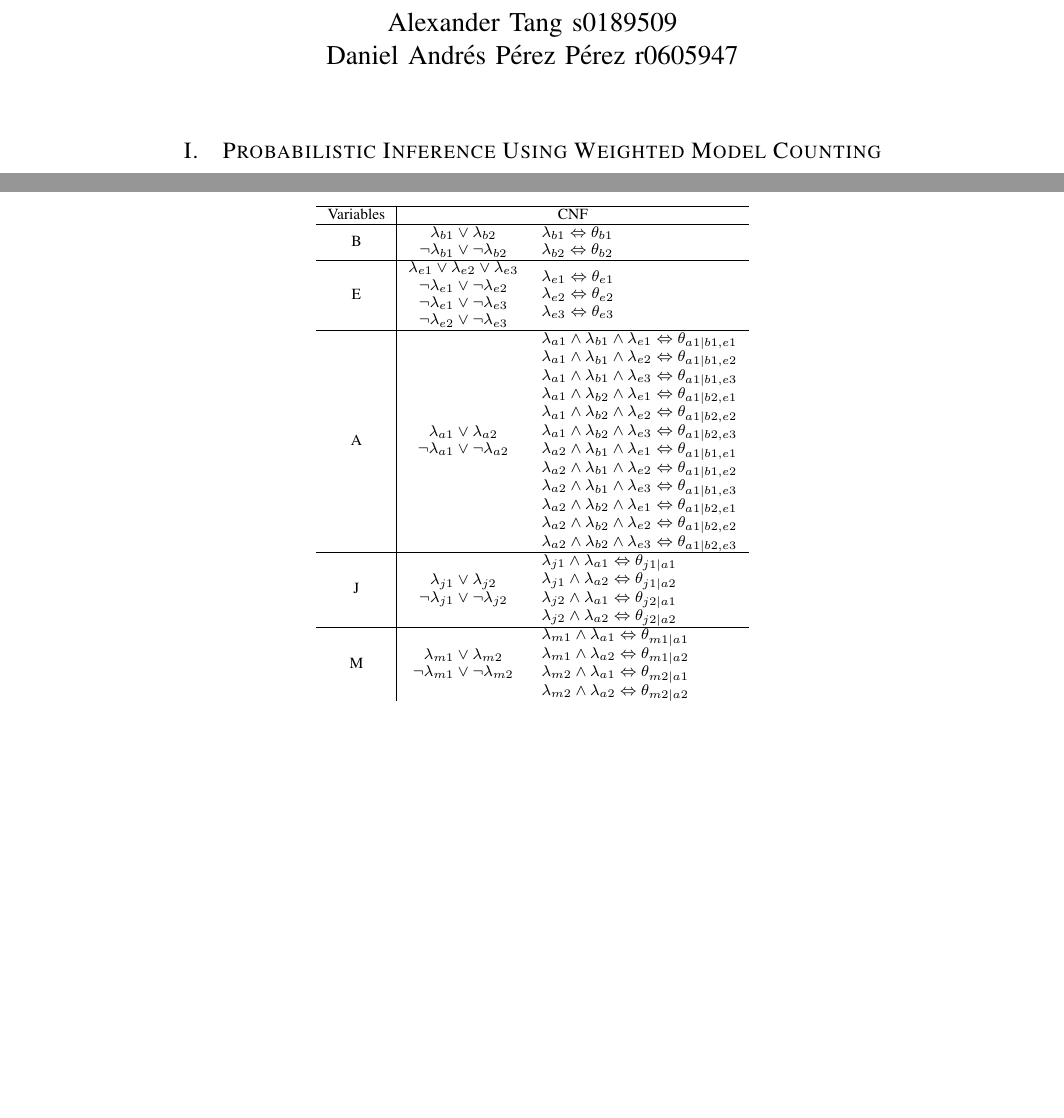
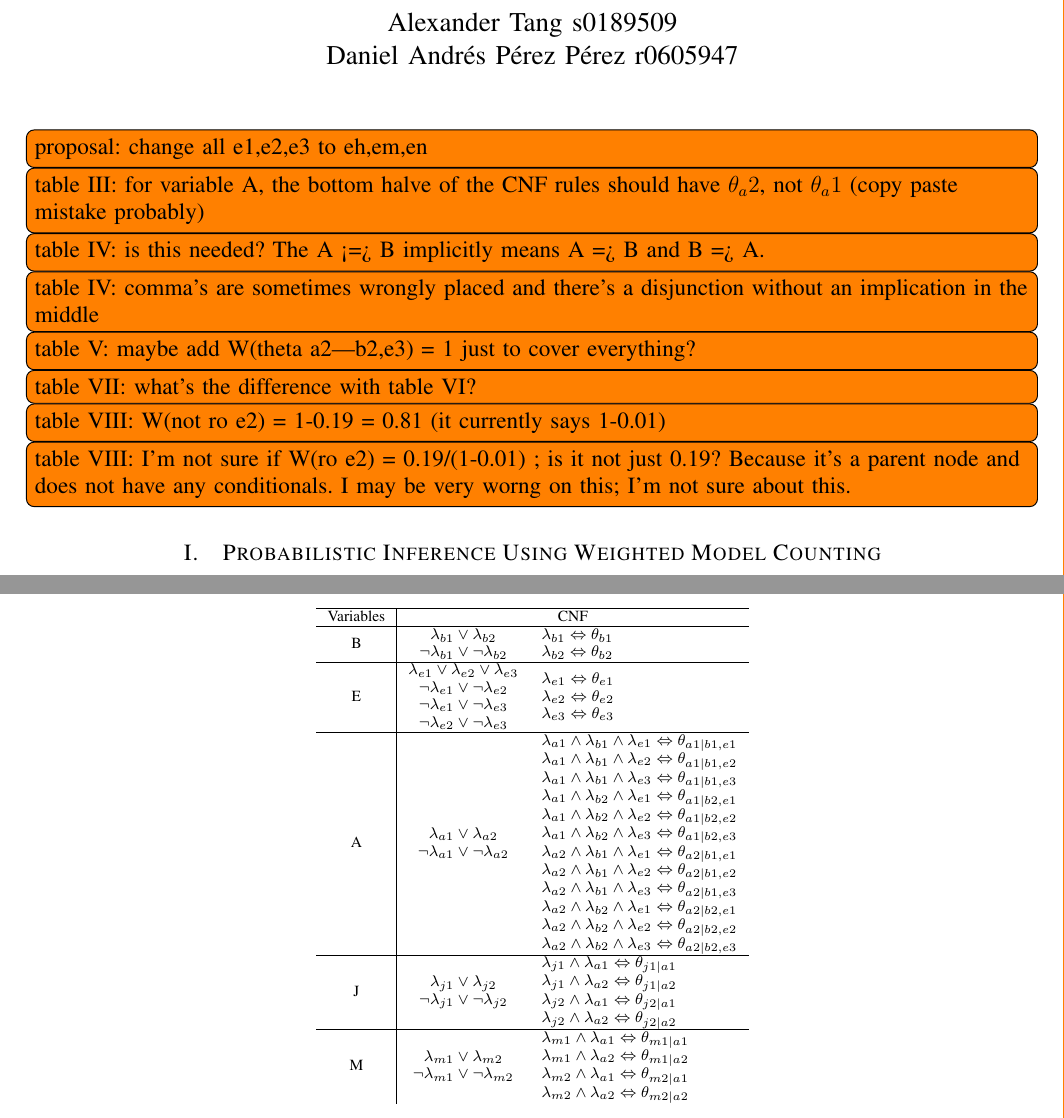
Before and after one commit to dapp1990/ProbabilisticProgramming, a LaTeX paper (InferenceSRLReport/InferenceSRLReport.tex, which reads InferenceSRLReport/Tables/cnfRepresentationEnc1.tex): two parts of pages 1 and 2 of 4, joined at a grey line, cut so that both start at the same text, the shorter picture padded with empty space. Compiled offline with pdfLaTeX.

Commit message:
Add todo items

```diff
--- a/InferenceSRLReport/InferenceSRLReport.tex
+++ b/InferenceSRLReport/InferenceSRLReport.tex
@@ -493,6 +493,16 @@
 % creates the second title. It will be ignored for other modes.
 \IEEEpeerreviewmaketitle
 
+\todo[inline]{proposal: change all e1,e2,e3 to eh,em,en}
+\todo[inline]{table III: for variable A, the bottom halve of the CNF rules should have \(\theta_a2\), not \(\theta_a1\) (copy paste mistake probably)}
+\todo[inline]{table IV: is this needed?  The A {<=>} B implicitly means A {=> B} and B {=>} A.}
+\todo[inline]{table IV: comma's are sometimes wrongly placed and there's a disjunction without an implication in the middle}
+\todo[inline]{table V: maybe add W(theta a2|b2,e3) = 1 just to cover everything?}
+\todo[inline]{table VII: what's the difference with table VI?}
+\todo[inline]{table VIII: W(not ro e2) = 1-0.19 = 0.81  (it currently says 1-0.01)}
+\todo[inline]{table VIII: I'm not sure if {W(ro e2) = 0.19/(1-0.01)} ; is it not just 0.19?  Because it's a parent node and does not have any conditionals.  I may be very worng on this; I'm not sure about this.}
+
+
 \section{Probabilistic Inference Using Weighted Model Counting}
     \subsection{PGM to CNF}
         \input{Sections/one}
--- a/InferenceSRLReport/Tables/cnfRepresentationEnc1.tex
+++ b/InferenceSRLReport/Tables/cnfRepresentationEnc1.tex
@@ -8,7 +8,7 @@ Variables & \multicolumn{2}{c}{CNF}
 B         & \begin{tabular}[c]{@{}c@{}}\(\lambda_{b1} \lor \lambda_{b2}\)\\ \(\neg\lambda_{b1} \lor \neg\lambda_{b2}\)\end{tabular}                                                                                                             & \begin{tabular}[c]{@{}l@{}}\(\lambda_{b1}\Leftrightarrow \theta_{b1}\)\\ \(\lambda_{b2}\Leftrightarrow \theta_{b2}\)\end{tabular}                                                                                                                                                                                                                                                                                                                                                                                                                                                                                                                                                                                                                                                                                                                                                                                                                                                                                                                                                                                                                                                                                                                                                                                         \\ \hline
 
 E         & \begin{tabular}[c]{@{}c@{}}\(\lambda_{e1} \lor \lambda_{e2} \lor \lambda_{e3}\)\\ \(\neg\lambda_{e1} \lor \neg\lambda_{e2}\)\\ \(\neg\lambda_{e1} \lor \neg\lambda_{e3}\)\\ \(\neg\lambda_{e2} \lor \neg\lambda_{e3}\)\end{tabular} & \begin{tabular}[c]{@{}l@{}}\(\lambda_{e1} \Leftrightarrow \theta_{e1}\)\\ \(\lambda_{e2} \Leftrightarrow \theta_{e2}\)\\ \(\lambda_{e3} \Leftrightarrow \theta_{e3}\)\end{tabular}                                                                                                                                                                                                                                                                                                                                                                                                                                                                                                                                                                                                                                                                                                                                                                                                                                                                                                                                                                                                                                                                                                                                        \\ \hline
-A         & \begin{tabular}[c]{@{}c@{}}\(\lambda_{a1} \lor \lambda_{a2}\)\\ \(\neg\lambda_{a1} \lor \neg\lambda_{a2}\)\end{tabular}                                                                                                             & \begin{tabular}[c]{@{}l@{}}\(\lambda_{a1}\land\lambda_{b1}\land\lambda_{e1}\Leftrightarrow\theta_{a1|b1,e1}\)\\ \(\lambda_{a1}\land\lambda_{b1}\land\lambda_{e2}\Leftrightarrow\theta_{a1|b1,e2}\)\\ \(\lambda_{a1}\land\lambda_{b1}\land\lambda_{e3}\Leftrightarrow\theta_{a1|b1,e3}\)\\ \(\lambda_{a1}\land\lambda_{b2}\land\lambda_{e1}\Leftrightarrow\theta_{a1|b2,e1}\)\\ \(\lambda_{a1}\land\lambda_{b2}\land\lambda_{e2}\Leftrightarrow\theta_{a1|b2,e2}\)\\ \(\lambda_{a1}\land\lambda_{b2}\land\lambda_{e3}\Leftrightarrow\theta_{a1|b2,e3}\)\\ \(\lambda_{a2}\land\lambda_{b1}\land\lambda_{e1}\Leftrightarrow\theta_{a1|b1,e1}\)\\ \(\lambda_{a2}\land\lambda_{b1}\land\lambda_{e2}\Leftrightarrow\theta_{a1|b1,e2}\)\\ \(\lambda_{a2}\land\lambda_{b1}\land\lambda_{e3}\Leftrightarrow\theta_{a1|b1,e3}\)\\ \(\lambda_{a2}\land\lambda_{b2}\land\lambda_{e1}\Leftrightarrow\theta_{a1|b2,e1}\)\\ \(\lambda_{a2}\land\lambda_{b2}\land\lambda_{e2}\Leftrightarrow\theta_{a1|b2,e2}\)\\ \(\lambda_{a2}\land\lambda_{b2}\land\lambda_{e3}\Leftrightarrow\theta_{a1|b2,e3}\)\end{tabular} \\ \hline
+A         & \begin{tabular}[c]{@{}c@{}}\(\lambda_{a1} \lor \lambda_{a2}\)\\ \(\neg\lambda_{a1} \lor \neg\lambda_{a2}\)\end{tabular}                                                                                                             & \begin{tabular}[c]{@{}l@{}}\(\lambda_{a1}\land\lambda_{b1}\land\lambda_{e1}\Leftrightarrow\theta_{a1|b1,e1}\)\\ \(\lambda_{a1}\land\lambda_{b1}\land\lambda_{e2}\Leftrightarrow\theta_{a1|b1,e2}\)\\ \(\lambda_{a1}\land\lambda_{b1}\land\lambda_{e3}\Leftrightarrow\theta_{a1|b1,e3}\)\\ \(\lambda_{a1}\land\lambda_{b2}\land\lambda_{e1}\Leftrightarrow\theta_{a1|b2,e1}\)\\ \(\lambda_{a1}\land\lambda_{b2}\land\lambda_{e2}\Leftrightarrow\theta_{a1|b2,e2}\)\\ \(\lambda_{a1}\land\lambda_{b2}\land\lambda_{e3}\Leftrightarrow\theta_{a1|b2,e3}\)\\ \(\lambda_{a2}\land\lambda_{b1}\land\lambda_{e1}\Leftrightarrow\theta_{a2|b1,e1}\)\\ \(\lambda_{a2}\land\lambda_{b1}\land\lambda_{e2}\Leftrightarrow\theta_{a2|b1,e2}\)\\ \(\lambda_{a2}\land\lambda_{b1}\land\lambda_{e3}\Leftrightarrow\theta_{a2|b1,e3}\)\\ \(\lambda_{a2}\land\lambda_{b2}\land\lambda_{e1}\Leftrightarrow\theta_{a2|b2,e1}\)\\ \(\lambda_{a2}\land\lambda_{b2}\land\lambda_{e2}\Leftrightarrow\theta_{a2|b2,e2}\)\\ \(\lambda_{a2}\land\lambda_{b2}\land\lambda_{e3}\Leftrightarrow\theta_{a2|b2,e3}\)\end{tabular} \\ \hline
 J         & \begin{tabular}[c]{@{}c@{}}\(\lambda_{j1} \lor \lambda_{j2}\)\\ \(\neg\lambda_{j1} \lor \neg\lambda_{j2}\)\end{tabular}                                                                                                             & \begin{tabular}[c]{@{}l@{}}\(\lambda_{j1}\land\lambda_{a1}\Leftrightarrow\theta_{j1|a1}\)\\ \(\lambda_{j1}\land\lambda_{a2}\Leftrightarrow\theta_{j1|a2}\)\\ \(\lambda_{j2}\land\lambda_{a1}\Leftrightarrow\theta_{j2|a1}\)\\ \(\lambda_{j2}\land\lambda_{a2}\Leftrightarrow\theta_{j2|a2}\)\end{tabular}                                                                                                                                                                                                                                                                                                                                                                                                                                                                                                                                                                                                                                                                                                                                                                                                                                                                                                                                                                             \\ \hline
 M         & \begin{tabular}[c]{@{}c@{}}\(\lambda_{m1} \lor \lambda_{m2}\)\\ \(\neg\lambda_{m1} \lor \neg\lambda_{m2}\)\end{tabular}                                                                                                             & \begin{tabular}[c]{@{}l@{}}\(\lambda_{m1}\land\lambda_{a1}\Leftrightarrow\theta_{m1|a1}\)\\ \(\lambda_{m1}\land\lambda_{a2}\Leftrightarrow\theta_{m1|a2}\)\\ \(\lambda_{m2}\land\lambda_{a1}\Leftrightarrow\theta_{m2|a1}\)\\ \(\lambda_{m2}\land\lambda_{a2}\Leftrightarrow\theta_{m2|a2}\)\end{tabular}                                                                                                                                                                                                                                                                                                                                                                                                                                                                                                                                                                                                                                                                                                                                                                                                                                                                                                                                                                             \\
 \end{tabular}
```
Also changed, not shown: InferenceSRLReport/Sections/one.tex (+1 -0 lines), InferenceSRLReport/InferenceSRLReport.pdf.
